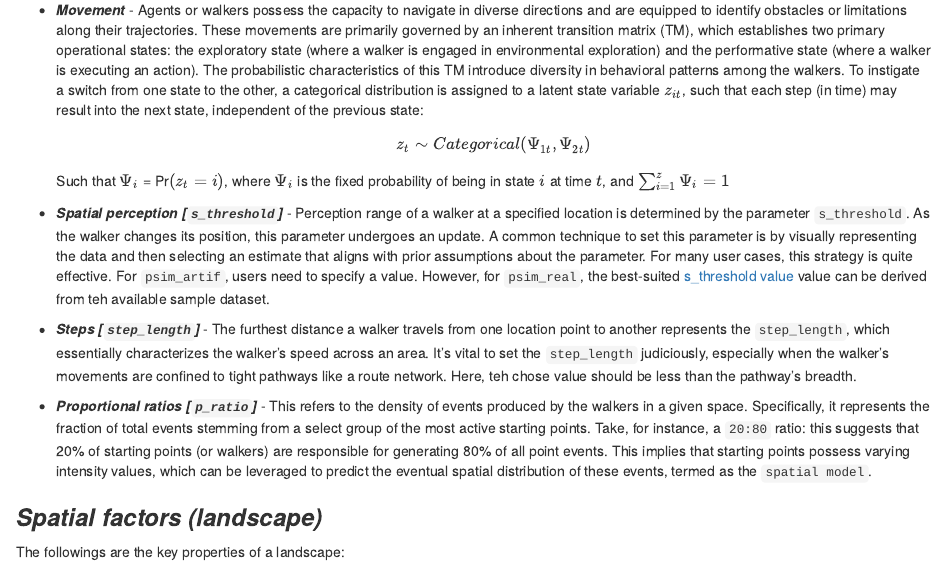
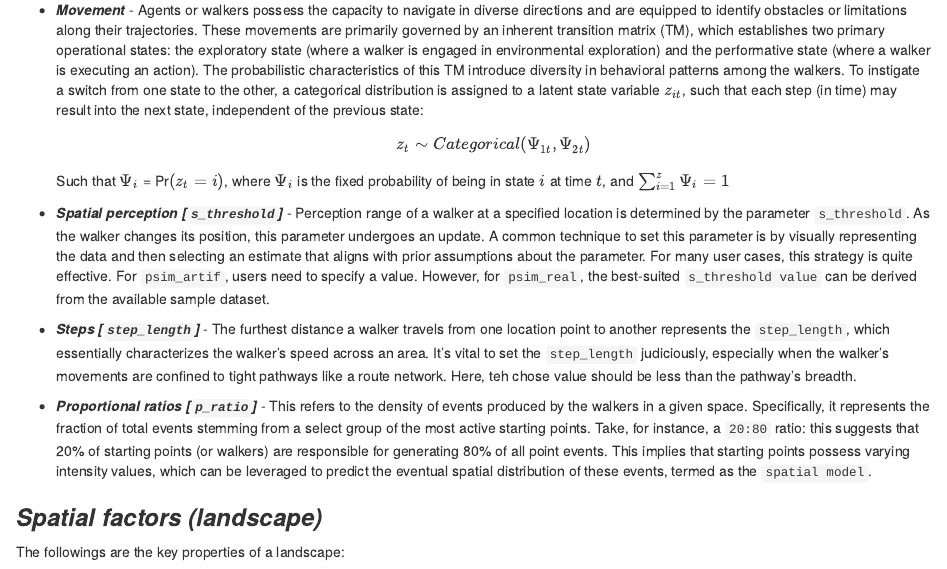
Before and after one commit to MAnalytics/stppSim, an R Markdown document (vignettes/stppSim-vignette.Rmd): the page in a window 1100 px wide, from 850 px down. Rendered offline with R 4.5, knitr and Pandoc, with nearby package versions.

Commit message:
Update stppSim-vignette.Rmd

```diff
--- a/vignettes/stppSim-vignette.Rmd
+++ b/vignettes/stppSim-vignette.Rmd
@@ -67,7 +67,7 @@ The following properties defines the agents:
 
 * ***Movement*** - Agents or walkers possess the capacity to navigate in diverse directions and are equipped to identify obstacles or limitations along their trajectories. These movements are primarily governed by an inherent transition matrix (TM), which establishes two primary operational states: the exploratory state (where a walker is engaged in environmental exploration) and the performative state (where a walker is executing an action). The probabilistic characteristics of this TM introduce diversity in behavioral patterns among the walkers. To instigate a switch from one state to the other, a categorical distribution is assigned to a latent state variable $z_{it}$, such that each step (in time) may result into the next state, independent of the previous state: $$z_t \sim Categorical(\Psi{_{1t}}, \Psi{_{2t}})$$ Such that $\Psi{_{i}}$ = Pr$(z_t = i)$, where $\Psi{_{i}}$ is the fixed probability of being in state $i$ at time $t$, and $\sum_{i=1}^{z}\Psi{_{i}}=1$
 
-* ***Spatial perception [`s_threshold`]*** - Perception range of a walker at a specified location is determined by the parameter `s_threshold`. As the walker changes its position, this parameter undergoes an update. A common technique to set this parameter is by visually representing the data and then selecting an estimate that aligns with prior assumptions about the parameter. For many user cases, this strategy is quite effective. For `psim_artif`, users need to specify a value. However, for `psim_real`, the best-suited [s_threshold value](https://www.taylorfrancis.com/books/mono/10.1201/9781315140919/density-estimation-statistics-data-analysis-silverman) value can be derived from teh available sample dataset.
+* ***Spatial perception [`s_threshold`]*** - Perception range of a walker at a specified location is determined by the parameter `s_threshold`. As the walker changes its position, this parameter undergoes an update. A common technique to set this parameter is by visually representing the data and then selecting an estimate that aligns with prior assumptions about the parameter. For many user cases, this strategy is quite effective. For `psim_artif`, users need to specify a value. However, for `psim_real`, the best-suited `s_threshold value` can be derived from the available sample dataset.
 
 * ***Steps [`step_length`]*** - The furthest distance a walker travels from one location point to another represents the `step_length`, which essentially characterizes the walker's speed across an area. It's vital to set the `step_length` judiciously, especially when the walker's movements are confined to tight pathways like a route network. Here, teh chose value should be less than the pathway's breadth.
 
```
